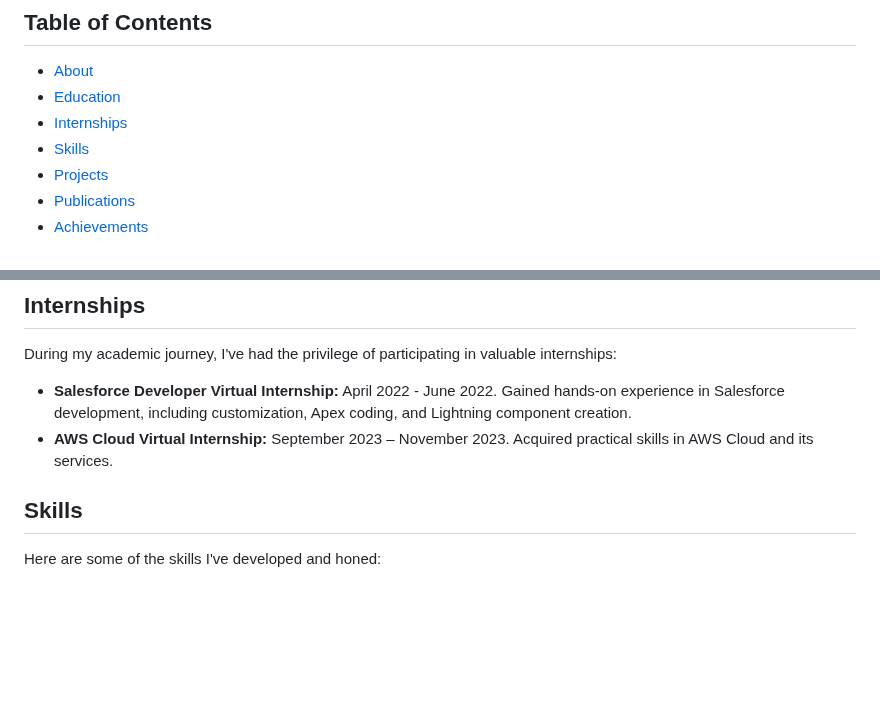
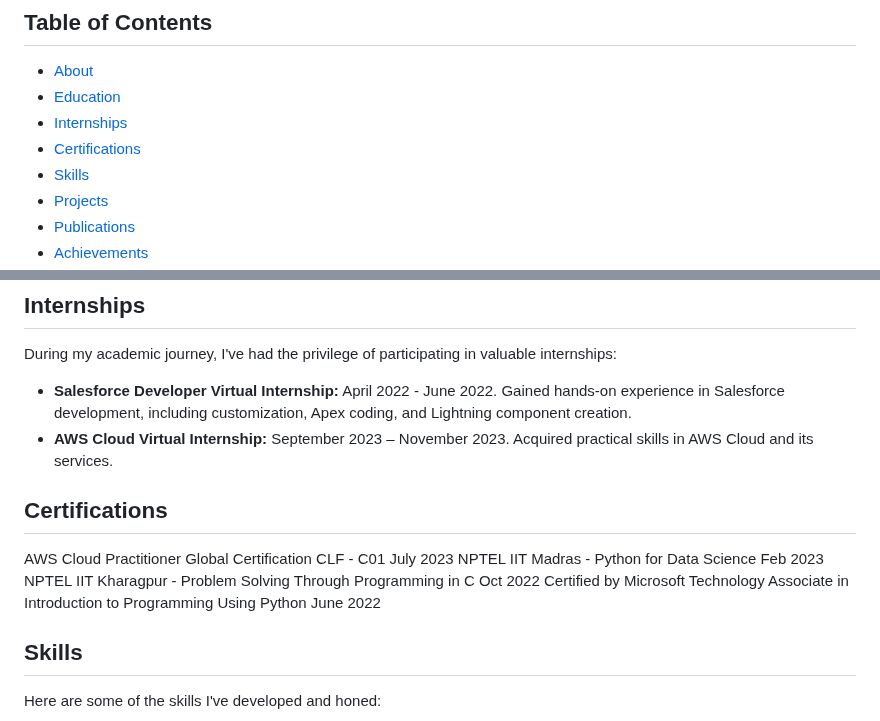
Before and after one commit to SwethaChagantii/Portfolio-Site, a Markdown page: README.md, 2 parts joined by grey strips. Rendered like a GitHub page; blank space fills up the shorter version.

```diff
--- a/README.md
+++ b/README.md
@@ -7,6 +7,7 @@ Hello there! 👋 I'm Swetha Chaganti, and this is my online portfolio. Welcome
 - [About](#about)
 - [Education](#education)
 - [Internships](#internships)
+- [Certifications](#certifications)
 - [Skills](#skills)
 - [Projects](#projects)
 - [Publications](#publications)
@@ -32,6 +33,13 @@ I'm an undergraduate student pursuing a degree in computer science with a keen i
 During my academic journey, I've had the privilege of participating in valuable internships:
 - **Salesforce Developer Virtual Internship:** April 2022 - June 2022. Gained hands-on experience in Salesforce development, including customization, Apex coding, and Lightning component creation.
 - **AWS Cloud Virtual Internship:** September 2023 – November 2023. Acquired practical skills in AWS Cloud and its services.
+
+## Certifications
+
+AWS Cloud Practitioner Global Certification CLF - C01 July 2023
+NPTEL IIT Madras - Python for Data Science Feb 2023
+NPTEL IIT Kharagpur - Problem Solving Through Programming in C Oct 2022
+Certified by Microsoft Technology Associate in Introduction to Programming Using Python June 2022
 
 ## Skills
 
```
